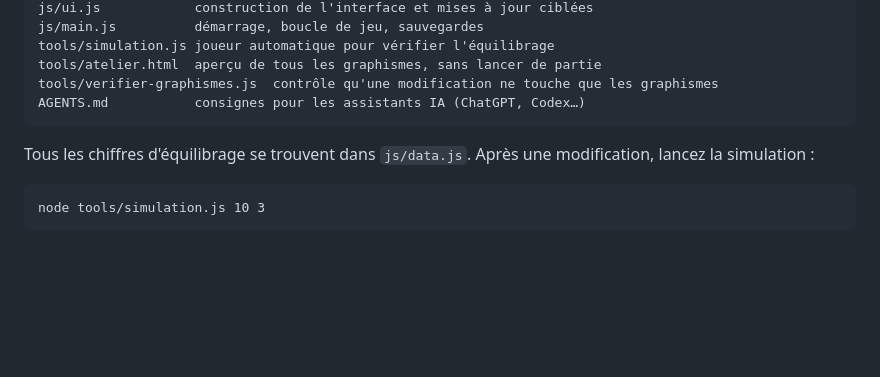
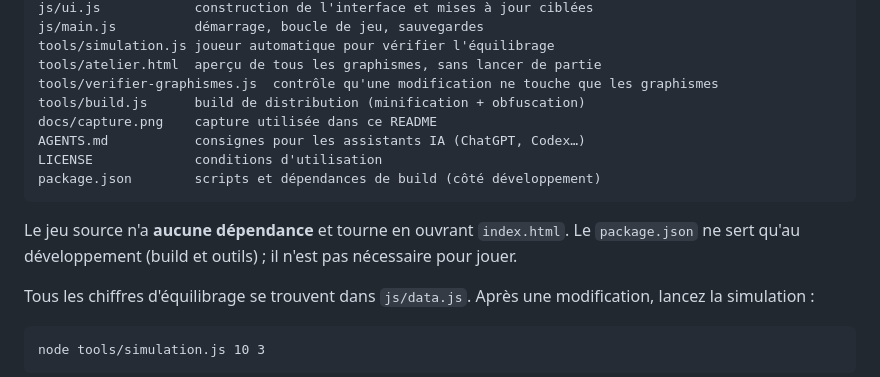
Before and after one commit to Vaekiel/Last-Signal, a Markdown page: README.md, the part around the change printed below. Drawn GitHub-style; blank space fills up the shorter version.

````diff
--- a/README.md
+++ b/README.md
@@ -66,8 +68,14 @@ js/main.js          démarrage, boucle de jeu, sauvegardes
 tools/simulation.js joueur automatique pour vérifier l'équilibrage
 tools/atelier.html  aperçu de tous les graphismes, sans lancer de partie
 tools/verifier-graphismes.js  contrôle qu'une modification ne touche que les graphismes
+tools/build.js      build de distribution (minification + obfuscation)
+docs/capture.png    capture utilisée dans ce README
 AGENTS.md           consignes pour les assistants IA (ChatGPT, Codex…)
+LICENSE             conditions d'utilisation
+package.json        scripts et dépendances de build (côté développement)
 ```
+
+Le jeu source n'a **aucune dépendance** et tourne en ouvrant `index.html`. Le `package.json` ne sert qu'au développement (build et outils) ; il n'est pas nécessaire pour jouer.
 
 Tous les chiffres d'équilibrage se trouvent dans `js/data.js`. Après une modification, lancez la simulation :
 
````
Also changed, not shown: other parts of README.md (+21 -0 lines), AGENTS.md (+4 -1 lines), docs/capture.png (added), 6 other files.
